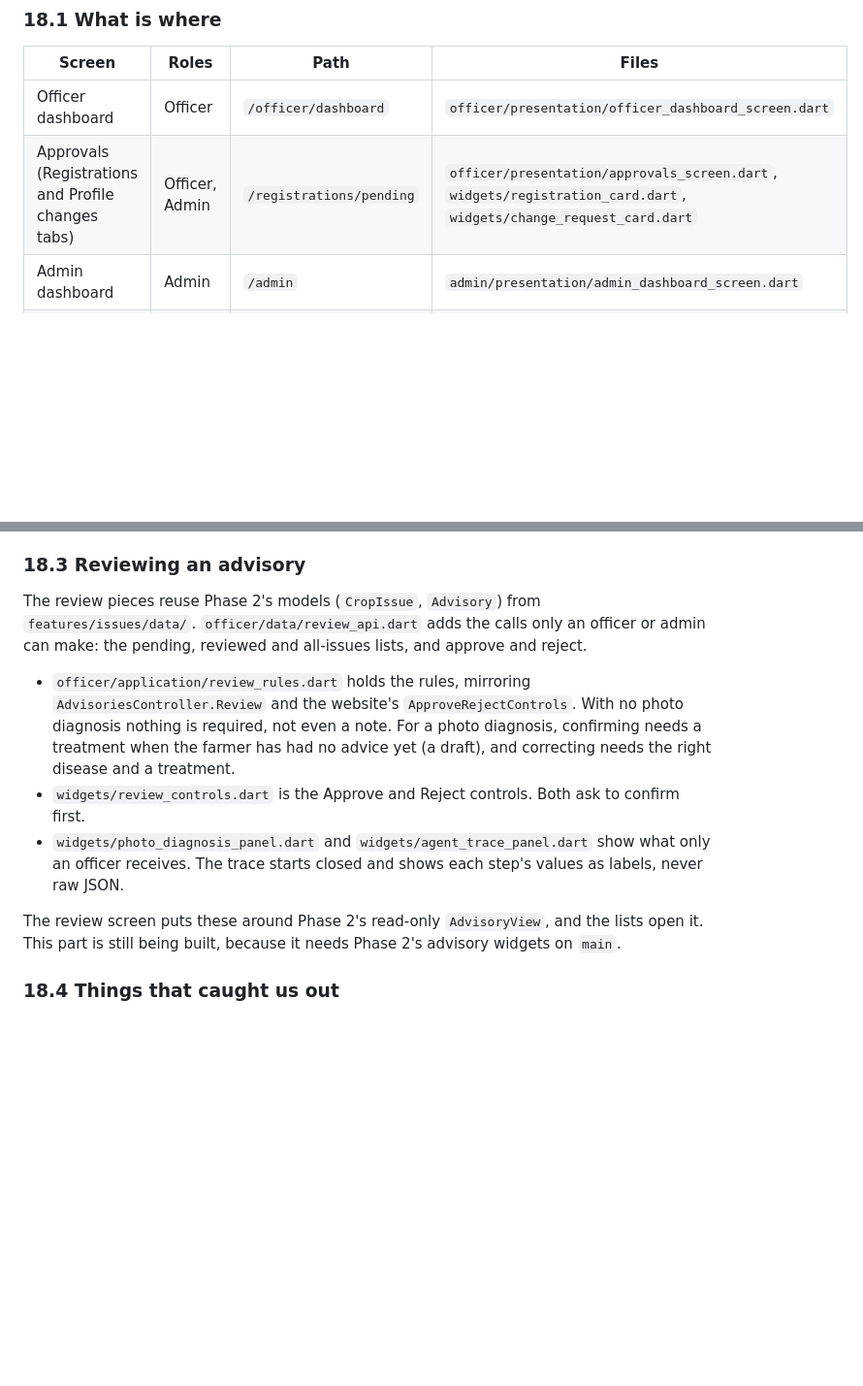
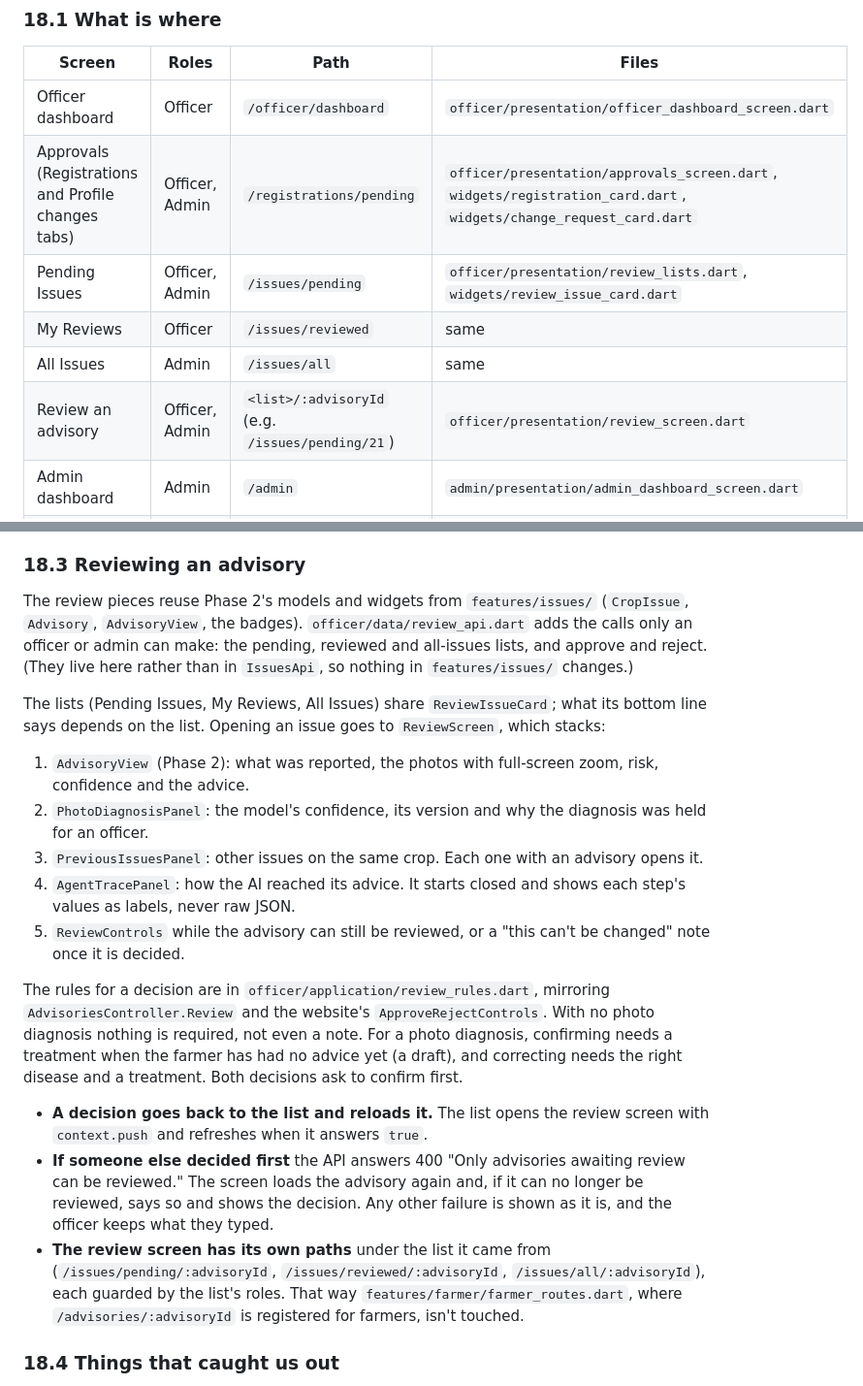
Before and after one commit to Razni-Ahamed/AgriLink_Mobile, a Markdown page: docs/ARCHITECTURE.md, 2 parts joined by grey strips. Shown at 97% size. Drawn GitHub-style; blank space fills up the shorter version.

Commit message:
Document the issue lists and the review screen

```diff
--- a/docs/ARCHITECTURE.md
+++ b/docs/ARCHITECTURE.md
@@ -691,6 +691,10 @@ Two feature folders, split the usual way (`data/`, `application/`, `presentation
 |---|---|---|---|
 | Officer dashboard | Officer | `/officer/dashboard` | `officer/presentation/officer_dashboard_screen.dart` |
 | Approvals (Registrations and Profile changes tabs) | Officer, Admin | `/registrations/pending` | `officer/presentation/approvals_screen.dart`, `widgets/registration_card.dart`, `widgets/change_request_card.dart` |
+| Pending Issues | Officer, Admin | `/issues/pending` | `officer/presentation/review_lists.dart`, `widgets/review_issue_card.dart` |
+| My Reviews | Officer | `/issues/reviewed` | same |
+| All Issues | Admin | `/issues/all` | same |
+| Review an advisory | Officer, Admin | `<list>/:advisoryId` (e.g. `/issues/pending/21`) | `officer/presentation/review_screen.dart` |
 | Admin dashboard | Admin | `/admin` | `admin/presentation/admin_dashboard_screen.dart` |
 | Users, user detail, create user | Admin | `/admin/users`, `/admin/users/:userId`, `/admin/users/new` | `admin/presentation/users_screen.dart`, `user_detail_screen.dart`, `create_user_screen.dart`, `widgets/*_sheet.dart` |
 | Departments | Admin | `/admin/departments` | `admin/presentation/departments_screen.dart` |
@@ -711,13 +715,21 @@ The website shows the users list and the audit log as wide tables. On a phone th
 
 ### 18.3 Reviewing an advisory
 
-The review pieces reuse Phase 2's models (`CropIssue`, `Advisory`) from `features/issues/data/`. `officer/data/review_api.dart` adds the calls only an officer or admin can make: the pending, reviewed and all-issues lists, and approve and reject.
+The review pieces reuse Phase 2's models and widgets from `features/issues/` (`CropIssue`, `Advisory`, `AdvisoryView`, the badges). `officer/data/review_api.dart` adds the calls only an officer or admin can make: the pending, reviewed and all-issues lists, and approve and reject. (They live here rather than in `IssuesApi`, so nothing in `features/issues/` changes.)
 
-- `officer/application/review_rules.dart` holds the rules, mirroring `AdvisoriesController.Review` and the website's `ApproveRejectControls`. With no photo diagnosis nothing is required, not even a note. For a photo diagnosis, confirming needs a treatment when the farmer has had no advice yet (a draft), and correcting needs the right disease and a treatment.
-- `widgets/review_controls.dart` is the Approve and Reject controls. Both ask to confirm first.
-- `widgets/photo_diagnosis_panel.dart` and `widgets/agent_trace_panel.dart` show what only an officer receives. The trace starts closed and shows each step's values as labels, never raw JSON.
+The lists (Pending Issues, My Reviews, All Issues) share `ReviewIssueCard`; what its bottom line says depends on the list. Opening an issue goes to `ReviewScreen`, which stacks:
 
-The review screen puts these around Phase 2's read-only `AdvisoryView`, and the lists open it. This part is still being built, because it needs Phase 2's advisory widgets on `main`.
+1. `AdvisoryView` (Phase 2): what was reported, the photos with full-screen zoom, risk, confidence and the advice.
+2. `PhotoDiagnosisPanel`: the model's confidence, its version and why the diagnosis was held for an officer.
+3. `PreviousIssuesPanel`: other issues on the same crop. Each one with an advisory opens it.
+4. `AgentTracePanel`: how the AI reached its advice. It starts closed and shows each step's values as labels, never raw JSON.
+5. `ReviewControls` while the advisory can still be reviewed, or a "this can't be changed" note once it is decided.
+
+The rules for a decision are in `officer/application/review_rules.dart`, mirroring `AdvisoriesController.Review` and the website's `ApproveRejectControls`. With no photo diagnosis nothing is required, not even a note. For a photo diagnosis, confirming needs a treatment when the farmer has had no advice yet (a draft), and correcting needs the right disease and a treatment. Both decisions ask to confirm first.
+
+- **A decision goes back to the list and reloads it.** The list opens the review screen with `context.push` and refreshes when it answers `true`.
+- **If someone else decided first** the API answers 400 "Only advisories awaiting review can be reviewed." The screen loads the advisory again and, if it can no longer be reviewed, says so and shows the decision. Any other failure is shown as it is, and the officer keeps what they typed.
+- **The review screen has its own paths** under the list it came from (`/issues/pending/:advisoryId`, `/issues/reviewed/:advisoryId`, `/issues/all/:advisoryId`), each guarded by the list's roles. That way `features/farmer/farmer_routes.dart`, where `/advisories/:advisoryId` is registered for farmers, isn't touched.
 
 ### 18.4 Things that caught us out
 
```
